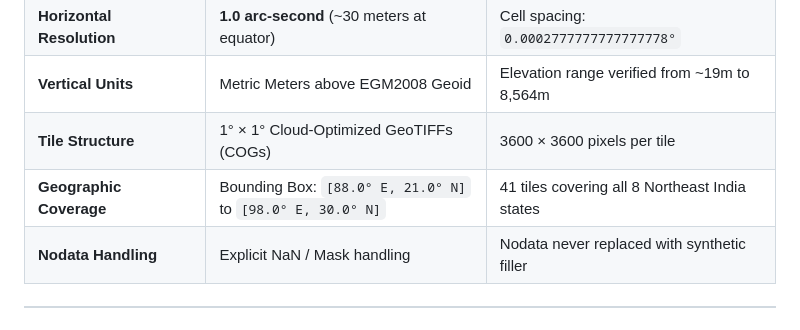
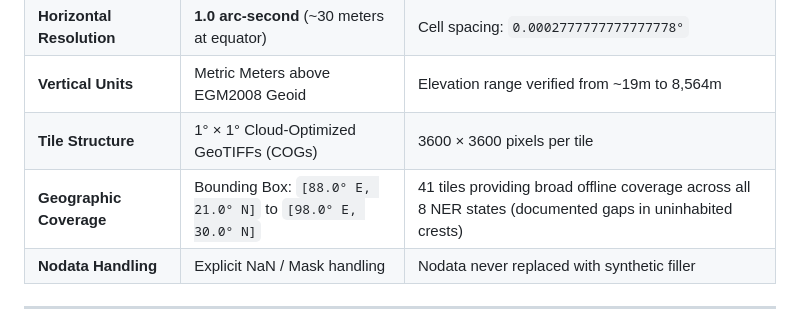
Before and after one commit to thiraviyarajr2007-dotcom/LandslideNEI, a Markdown page: docs/DEM_3D_VISUALIZATION.md, the part around the change. Drawn GitHub-style.

```diff
--- a/docs/DEM_3D_VISUALIZATION.md
+++ b/docs/DEM_3D_VISUALIZATION.md
@@ -37,7 +37,7 @@ Built on strict principles of scientific integrity, the module guarantees:
 | **Horizontal Resolution** | **1.0 arc-second** (~30 meters at equator) | Cell spacing: `0.0002777777777777778°` |
 | **Vertical Units** | Metric Meters above EGM2008 Geoid | Elevation range verified from ~19m to 8,564m |
 | **Tile Structure** | 1° × 1° Cloud-Optimized GeoTIFFs (COGs) | 3600 × 3600 pixels per tile |
-| **Geographic Coverage** | Bounding Box: `[88.0° E, 21.0° N]` to `[98.0° E, 30.0° N]` | 41 tiles covering all 8 Northeast India states |
+| **Geographic Coverage** | Bounding Box: `[88.0° E, 21.0° N]` to `[98.0° E, 30.0° N]` | 41 tiles providing broad offline coverage across all 8 NER states (documented gaps in uninhabited crests) |
 | **Nodata Handling** | Explicit NaN / Mask handling | Nodata never replaced with synthetic filler |
 
 ---
```
Also changed, not shown: docs/DEM_3D_COVERAGE_ARCHITECTURE.md (+3 -3 lines).
